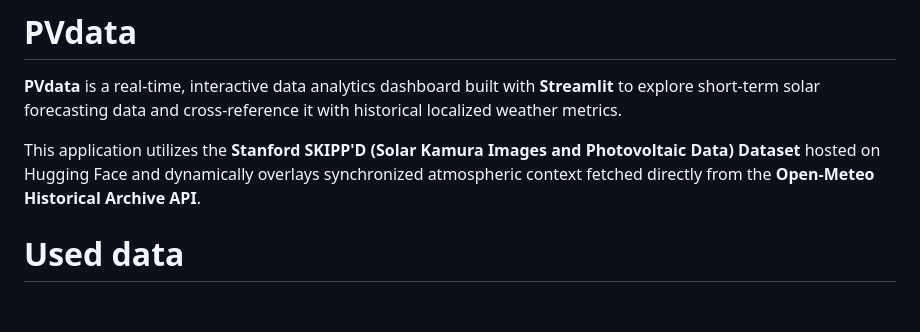
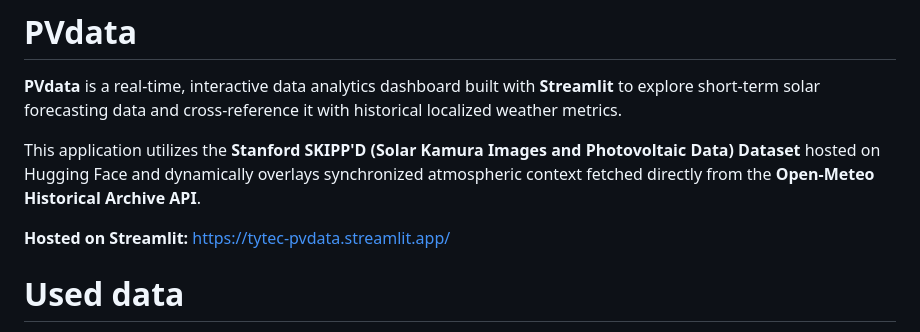
Before and after one commit to Le-Theo/PVdata, a Markdown page: readme.md, the part around the change. Drawn GitHub-style; blank space fills up the shorter version.

Commit message:
added deployment link

```diff
--- a/readme.md
+++ b/readme.md
@@ -3,6 +3,8 @@
 **PVdata** is a real-time, interactive data analytics dashboard built with **Streamlit** to explore short-term solar forecasting data and cross-reference it with historical localized weather metrics.
 
 This application utilizes the **Stanford SKIPP'D (Solar Kamura Images and Photovoltaic Data) Dataset** hosted on Hugging Face and dynamically overlays synchronized atmospheric context fetched directly from the **Open-Meteo Historical Archive API**.
+
+**Hosted on Streamlit:** https://tytec-pvdata.streamlit.app/
 
 # Used data
 - **OpenMeteo**: weather data
```
